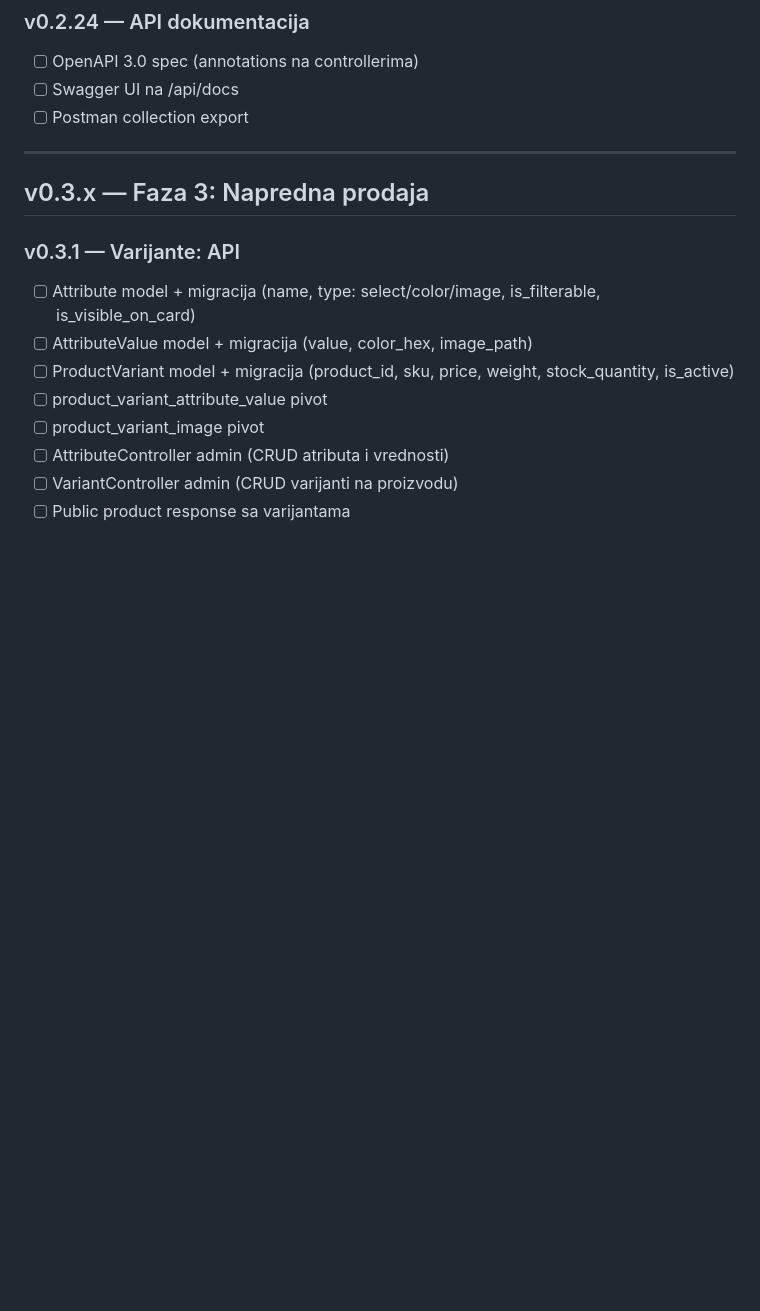
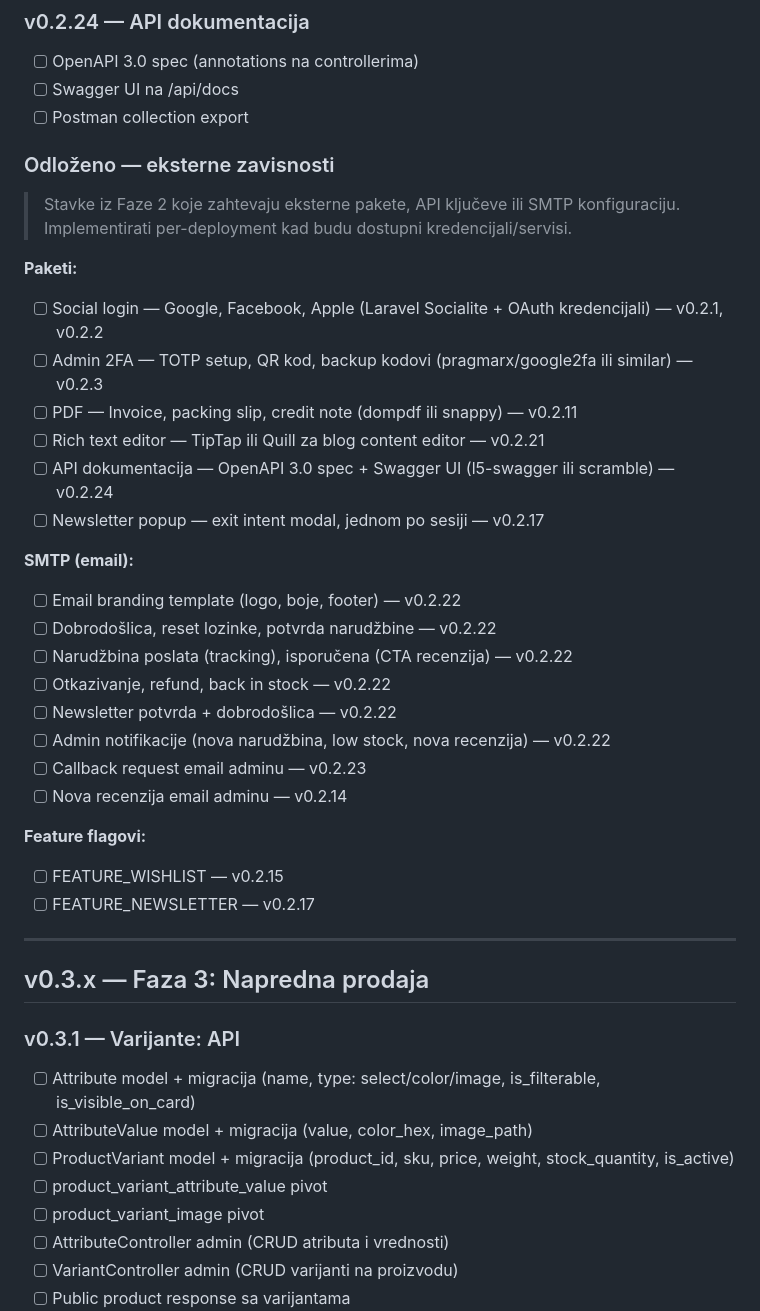
Before and after one commit to milosdjoric/elokal, a Markdown page: .mdjdocs/todo.md, the part around the change. GitHub-like rendering; blank space fills up the shorter version.

Commit message:
docs: organize deferred Faza 2 items by dependency type

```diff
--- a/.mdjdocs/todo.md
+++ b/.mdjdocs/todo.md
@@ -511,6 +511,32 @@ Verzija format: `v0.{faza}.{sekcija}` — svaka sekcija = jedan release.
 - [ ] Swagger UI na /api/docs
 - [ ] Postman collection export
 
+### Odloženo — eksterne zavisnosti
+> Stavke iz Faze 2 koje zahtevaju eksterne pakete, API ključeve ili SMTP konfiguraciju.
+> Implementirati per-deployment kad budu dostupni kredencijali/servisi.
+
+**Paketi:**
+- [ ] Social login — Google, Facebook, Apple (Laravel Socialite + OAuth kredencijali) — v0.2.1, v0.2.2
+- [ ] Admin 2FA — TOTP setup, QR kod, backup kodovi (pragmarx/google2fa ili similar) — v0.2.3
+- [ ] PDF — Invoice, packing slip, credit note (dompdf ili snappy) — v0.2.11
+- [ ] Rich text editor — TipTap ili Quill za blog content editor — v0.2.21
+- [ ] API dokumentacija — OpenAPI 3.0 spec + Swagger UI (l5-swagger ili scramble) — v0.2.24
+- [ ] Newsletter popup — exit intent modal, jednom po sesiji — v0.2.17
+
+**SMTP (email):**
+- [ ] Email branding template (logo, boje, footer) — v0.2.22
+- [ ] Dobrodošlica, reset lozinke, potvrda narudžbine — v0.2.22
+- [ ] Narudžbina poslata (tracking), isporučena (CTA recenzija) — v0.2.22
+- [ ] Otkazivanje, refund, back in stock — v0.2.22
+- [ ] Newsletter potvrda + dobrodošlica — v0.2.22
+- [ ] Admin notifikacije (nova narudžbina, low stock, nova recenzija) — v0.2.22
+- [ ] Callback request email adminu — v0.2.23
+- [ ] Nova recenzija email adminu — v0.2.14
+
+**Feature flagovi:**
+- [ ] FEATURE_WISHLIST — v0.2.15
+- [ ] FEATURE_NEWSLETTER — v0.2.17
+
 ---
 
 ## v0.3.x — Faza 3: Napredna prodaja
```
